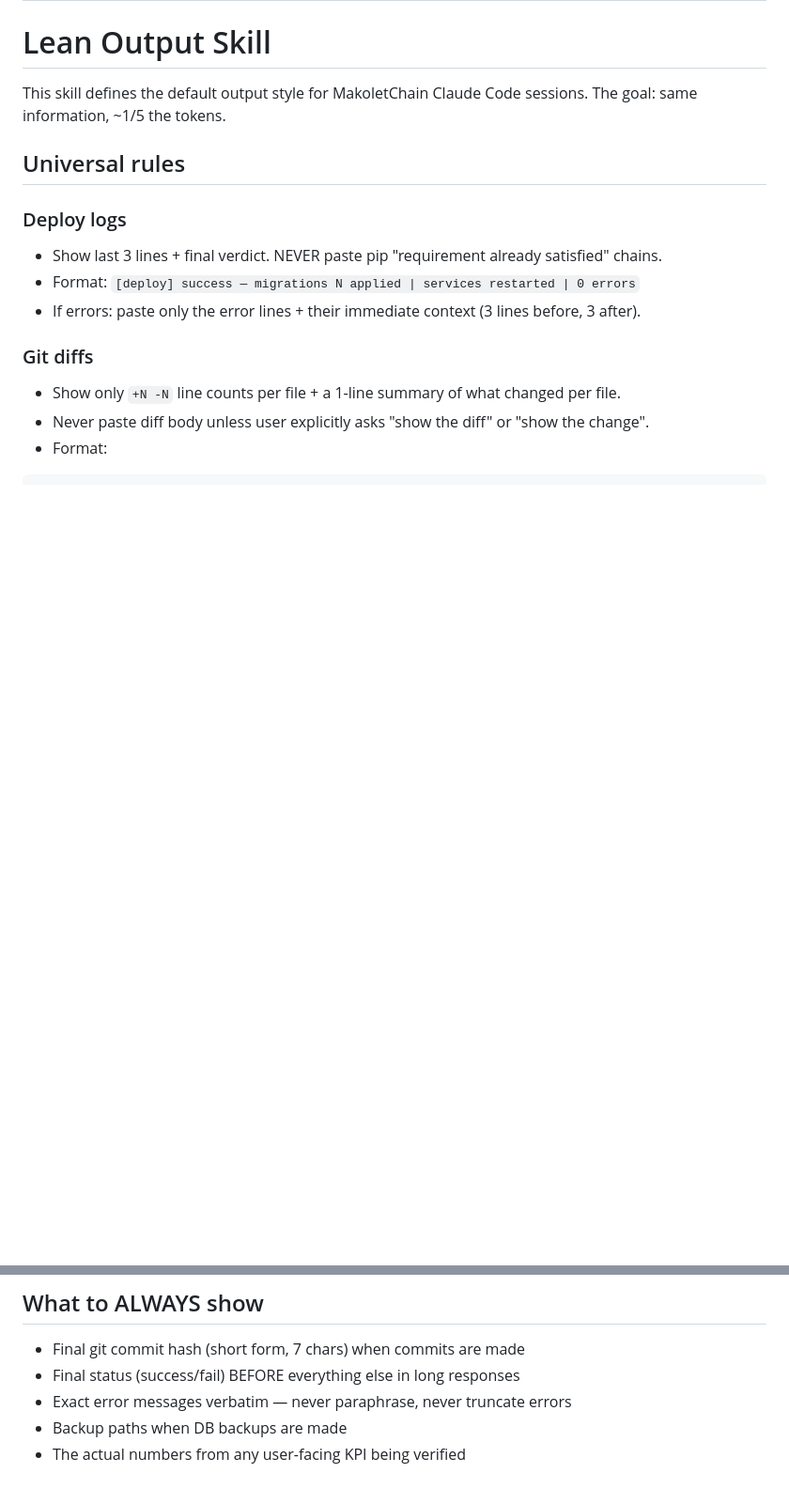
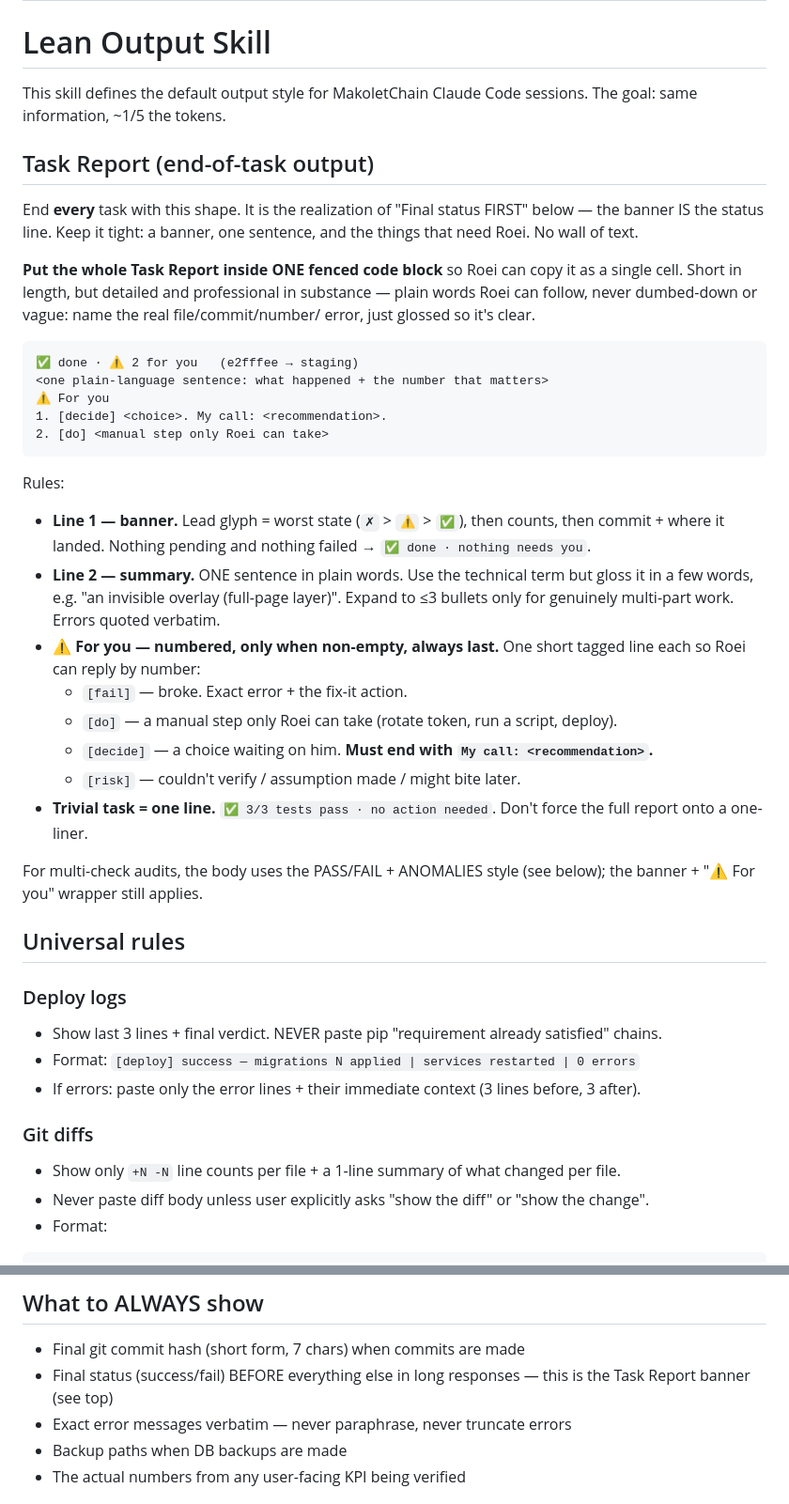
Before and after one commit to RoeiAmsalem/MakoletChain, a Markdown page: .claude-skills/lean-output/SKILL.md, 2 parts joined by grey strips. Shown at 94% size. Rendered like a GitHub page; blank space fills up the shorter version.

Commit message:
docs(lean-output): add tight Task Report end-of-task format
One copyable fenced block per task: banner (status+counts+commit) · one
plain-language sentence · numbered '⚠️ For you' list tagged
[fail]/[do]/[decide]/[risk]. Every [decide] ends with my recommendation.
Short but detailed/professional; collapses to one line for trivial tasks.

Co-Authored-By: Claude Opus 4.8 <noreply@anthropic.com>

````diff
--- a/.claude-skills/lean-output/SKILL.md
+++ b/.claude-skills/lean-output/SKILL.md
@@ -6,6 +6,44 @@ description: Default output style for all Claude Code sessions on MakoletChain.
 # Lean Output Skill
 
 This skill defines the default output style for MakoletChain Claude Code sessions. The goal: same information, ~1/5 the tokens.
+
+## Task Report (end-of-task output)
+
+End **every** task with this shape. It is the realization of "Final status FIRST"
+below — the banner IS the status line. Keep it tight: a banner, one sentence, and
+the things that need Roei. No wall of text.
+
+**Put the whole Task Report inside ONE fenced code block** so Roei can copy it as a
+single cell. Short in length, but detailed and professional in substance — plain
+words Roei can follow, never dumbed-down or vague: name the real file/commit/number/
+error, just glossed so it's clear.
+
+```
+✅ done · ⚠️ 2 for you   (e2fffee → staging)
+<one plain-language sentence: what happened + the number that matters>
+⚠️ For you
+1. [decide] <choice>. My call: <recommendation>.
+2. [do] <manual step only Roei can take>
+```
+
+Rules:
+- **Line 1 — banner.** Lead glyph = worst state (`✗` > `⚠️` > `✅`), then counts,
+  then commit + where it landed. Nothing pending and nothing failed →
+  `✅ done · nothing needs you`.
+- **Line 2 — summary.** ONE sentence in plain words. Use the technical term but
+  gloss it in a few words, e.g. "an invisible overlay (full-page layer)". Expand
+  to ≤3 bullets only for genuinely multi-part work. Errors quoted verbatim.
+- **⚠️ For you — numbered, only when non-empty, always last.** One short tagged
+  line each so Roei can reply by number:
+  - `[fail]` — broke. Exact error + the fix-it action.
+  - `[do]` — a manual step only Roei can take (rotate token, run a script, deploy).
+  - `[decide]` — a choice waiting on him. **Must end with `My call: <recommendation>`.**
+  - `[risk]` — couldn't verify / assumption made / might bite later.
+- **Trivial task = one line.** `✅ 3/3 tests pass · no action needed`. Don't force
+  the full report onto a one-liner.
+
+For multi-check audits, the body uses the PASS/FAIL + ANOMALIES style (see below);
+the banner + "⚠️ For you" wrapper still applies.
 
 ## Universal rules
 
@@ -74,7 +112,7 @@ Suppress these unless explicitly requested:
 ## What to ALWAYS show
 
 - Final git commit hash (short form, 7 chars) when commits are made
-- Final status (success/fail) BEFORE everything else in long responses
+- Final status (success/fail) BEFORE everything else in long responses — this is the Task Report banner (see top)
 - Exact error messages verbatim — never paraphrase, never truncate errors
 - Backup paths when DB backups are made
 - The actual numbers from any user-facing KPI being verified
````
